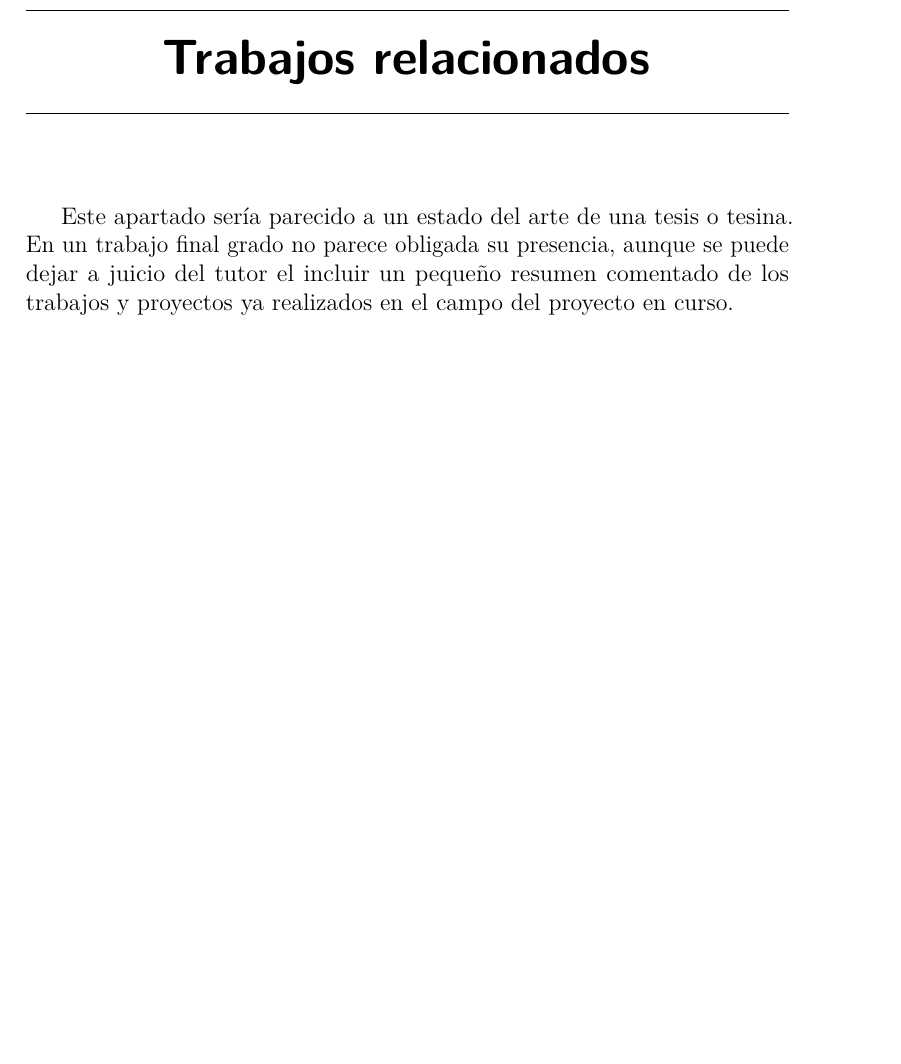
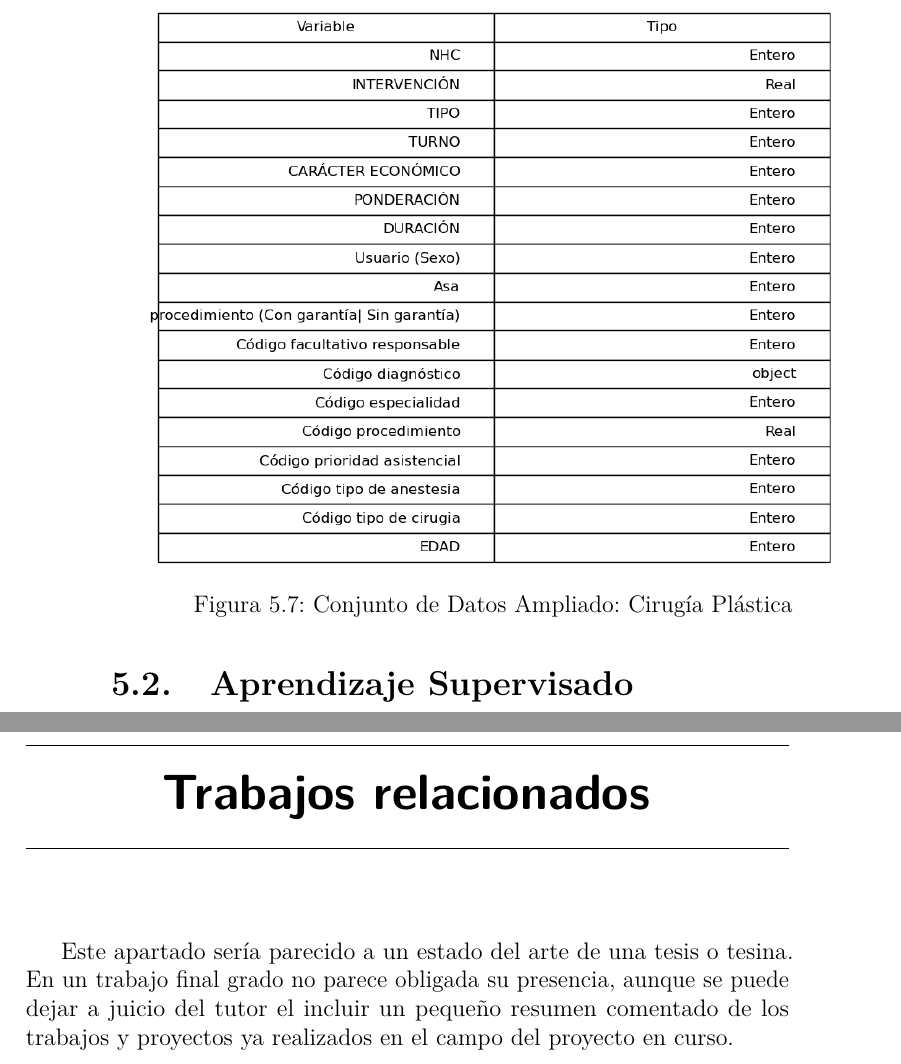
Before and after one commit to jesgararm/GestorQuirofanos, a LaTeX book (Memoria TFG/memoria.tex, which reads Memoria TFG/tex/5_Aspectos_relevantes_del_desarrollo_del_proyecto.tex): part of page 55 of 63 before the commit and two parts of pages 54 and 55 of 63 after it, the two joined at a grey line, cut at the place of the change, the shorter picture padded with empty space. Compiled offline with pdfLaTeX.

Commit message:
Datos y Preprocesamiento - Memoria (Aspectos Rel)

```diff
--- a/Memoria TFG/tex/5_Aspectos_relevantes_del_desarrollo_del_proyecto.tex
+++ b/Memoria TFG/tex/5_Aspectos_relevantes_del_desarrollo_del_proyecto.tex
@@ -100,3 +100,10 @@ Existen varias estrategias\cite{Emmanuel2021ALearning} para lidiar con este prob
  De forma paralela al desarrollo del modelo predictivo, decidimos entrenar también este nuevo conjunto reducido pues, si bien su aplicación se limitaría al ámbito de esa única especialidad, nos ofrece un buen punto de comparación a la hora de plantear mejoras de cara a estudios posteriores.
 
  Así, tras aplicar las técnicas de preprocesado explicadas en el apartado anterior, resolvimos en \textbf{un nuevo conjunto}.
+
+ \imagen{datosPlastica}{Conjunto de Datos Ampliado: Cirugía Plástica}{.9}
+
+
+\newpage
+
+\section{Aprendizaje Supervisado}
```
